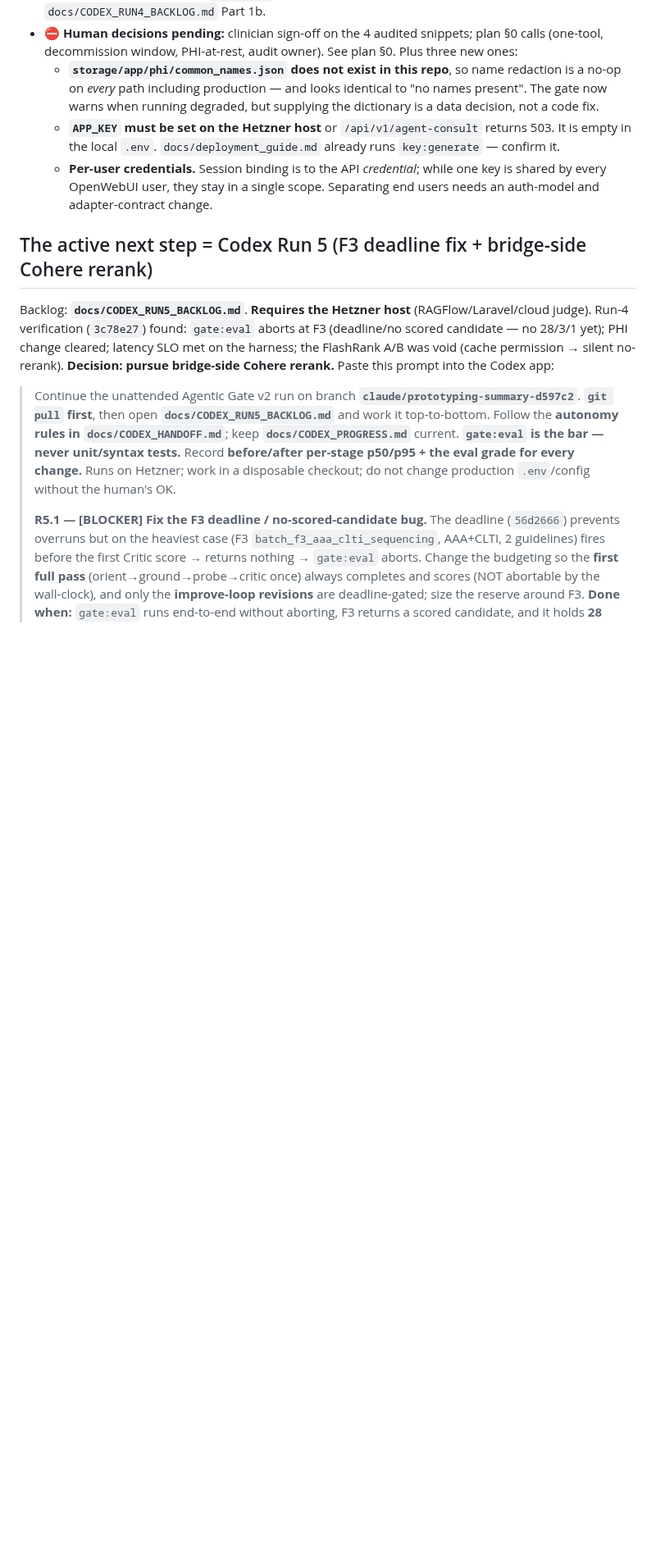
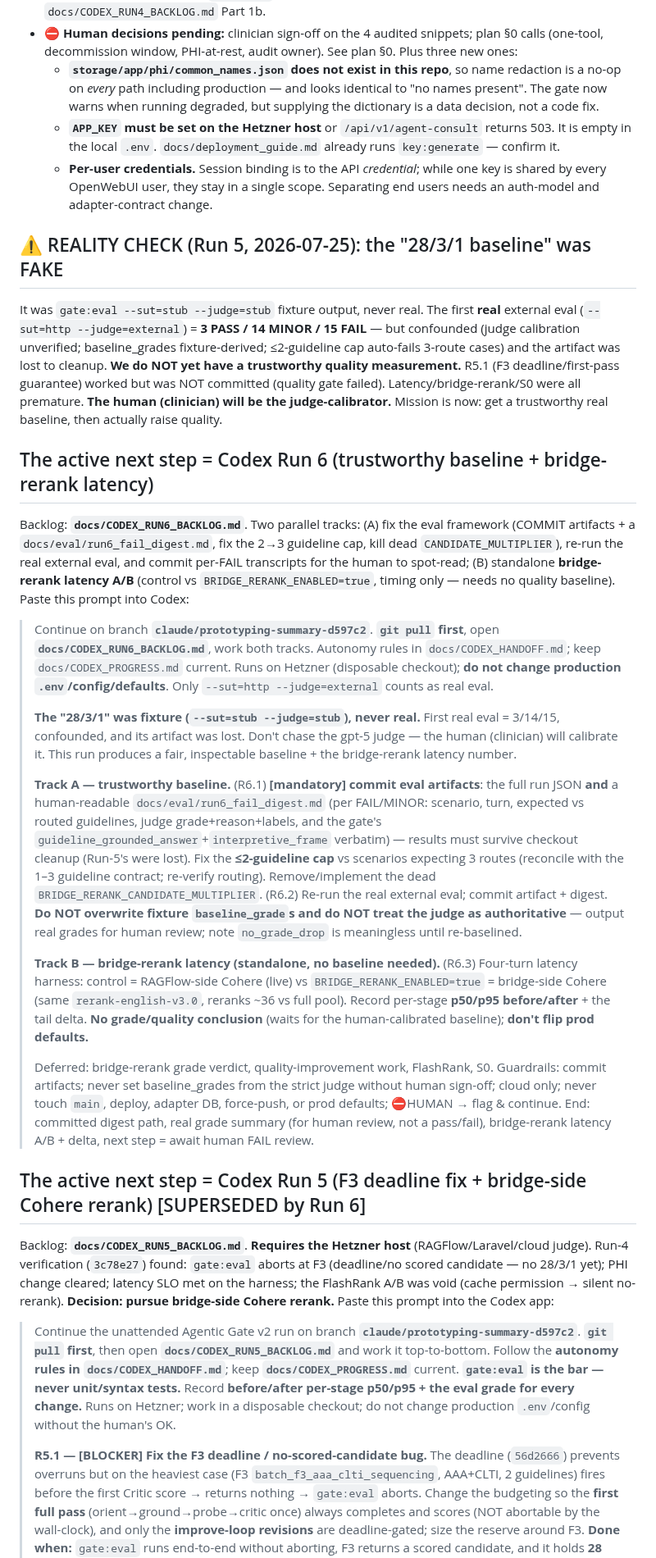
Before and after one commit to vanalexgr/Laravel-RAGFLOW-router, a Markdown page: docs/CONTINUE_HERE.md, the part around the change. Shown at 82% size. GitHub-like rendering; blank space fills up the shorter version.

```diff
--- a/docs/CONTINUE_HERE.md
+++ b/docs/CONTINUE_HERE.md
@@ -36,7 +36,35 @@ Branch: **`claude/prototyping-summary-d597c2`** (also on origin). Pull it and re
     every OpenWebUI user, they stay in a single scope. Separating end users needs an auth-model and
     adapter-contract change.
 
-## The active next step = Codex Run 5 (F3 deadline fix + bridge-side Cohere rerank)
+## ⚠️ REALITY CHECK (Run 5, 2026-07-25): the "28/3/1 baseline" was FAKE
+
+It was `gate:eval --sut=stub --judge=stub` fixture output, never real. The first **real** external eval
+(`--sut=http --judge=external`) = **3 PASS / 14 MINOR / 15 FAIL** — but confounded (judge calibration
+unverified; baseline_grades fixture-derived; ≤2-guideline cap auto-fails 3-route cases) and the artifact
+was lost to cleanup. **We do NOT yet have a trustworthy quality measurement.** R5.1 (F3 deadline/first-pass
+guarantee) worked but was NOT committed (quality gate failed). Latency/bridge-rerank/S0 were all premature.
+**The human (clinician) will be the judge-calibrator.** Mission is now: get a trustworthy real baseline,
+then actually raise quality.
+
+## The active next step = Codex Run 6 (trustworthy baseline + bridge-rerank latency)
+
+Backlog: **`docs/CODEX_RUN6_BACKLOG.md`**. Two parallel tracks: (A) fix the eval framework (COMMIT
+artifacts + a `docs/eval/run6_fail_digest.md`, fix the 2→3 guideline cap, kill dead
+`CANDIDATE_MULTIPLIER`), re-run the real external eval, and commit per-FAIL transcripts for the human to
+spot-read; (B) standalone **bridge-rerank latency A/B** (control vs `BRIDGE_RERANK_ENABLED=true`, timing
+only — needs no quality baseline). Paste this prompt into Codex:
+
+> Continue on branch **`claude/prototyping-summary-d597c2`**. **`git pull` first**, open **`docs/CODEX_RUN6_BACKLOG.md`**, work both tracks. Autonomy rules in `docs/CODEX_HANDOFF.md`; keep `docs/CODEX_PROGRESS.md` current. Runs on Hetzner (disposable checkout); **do not change production `.env`/config/defaults**. Only `--sut=http --judge=external` counts as real eval.
+>
+> **The "28/3/1" was fixture (`--sut=stub --judge=stub`), never real.** First real eval = 3/14/15, confounded, and its artifact was lost. Don't chase the gpt-5 judge — the human (clinician) will calibrate it. This run produces a fair, inspectable baseline + the bridge-rerank latency number.
+>
+> **Track A — trustworthy baseline.** (R6.1) **[mandatory] commit eval artifacts**: the full run JSON **and** a human-readable `docs/eval/run6_fail_digest.md` (per FAIL/MINOR: scenario, turn, expected vs routed guidelines, judge grade+reason+labels, and the gate's `guideline_grounded_answer`+`interpretive_frame` verbatim) — results must survive checkout cleanup (Run-5's were lost). Fix the **≤2-guideline cap** vs scenarios expecting 3 routes (reconcile with the 1–3 guideline contract; re-verify routing). Remove/implement the dead `BRIDGE_RERANK_CANDIDATE_MULTIPLIER`. (R6.2) Re-run the real external eval; commit artifact + digest. **Do NOT overwrite fixture `baseline_grade`s and do NOT treat the judge as authoritative** — output real grades for human review; note `no_grade_drop` is meaningless until re-baselined.
+>
+> **Track B — bridge-rerank latency (standalone, no baseline needed).** (R6.3) Four-turn latency harness: control = RAGFlow-side Cohere (live) vs `BRIDGE_RERANK_ENABLED=true` = bridge-side Cohere (same `rerank-english-v3.0`, reranks ~36 vs full pool). Record per-stage **p50/p95 before/after** + the tail delta. **No grade/quality conclusion** (waits for the human-calibrated baseline); **don't flip prod defaults.**
+>
+> Deferred: bridge-rerank grade verdict, quality-improvement work, FlashRank, S0. Guardrails: commit artifacts; never set baseline_grades from the strict judge without human sign-off; cloud only; never touch `main`, deploy, adapter DB, force-push, or prod defaults; ⛔HUMAN → flag & continue. End: committed digest path, real grade summary (for human review, not a pass/fail), bridge-rerank latency A/B + delta, next step = await human FAIL review.
+
+## The active next step = Codex Run 5 (F3 deadline fix + bridge-side Cohere rerank) [SUPERSEDED by Run 6]
 
 Backlog: **`docs/CODEX_RUN5_BACKLOG.md`**. **Requires the Hetzner host** (RAGFlow/Laravel/cloud judge).
 Run-4 verification (`3c78e27`) found: `gate:eval` aborts at F3 (deadline/no scored candidate — no 28/3/1
```
Also changed, not shown: docs/CODEX_RUN6_BACKLOG.md (added, +56 -0 lines).
